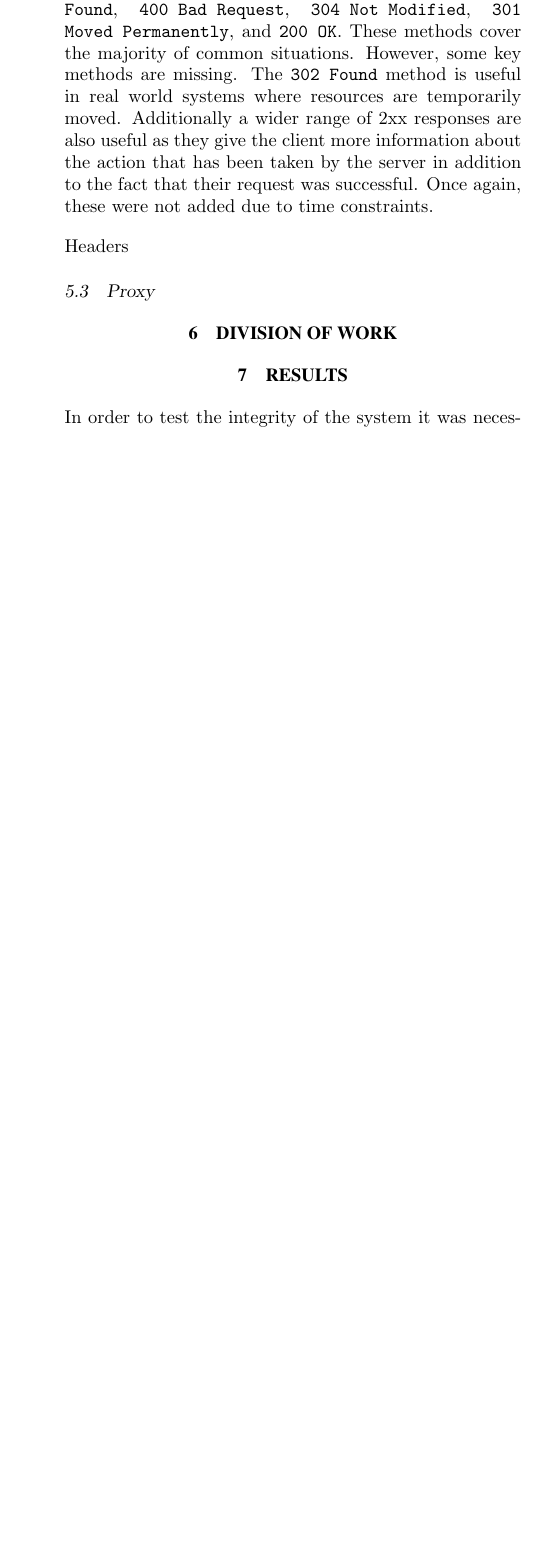
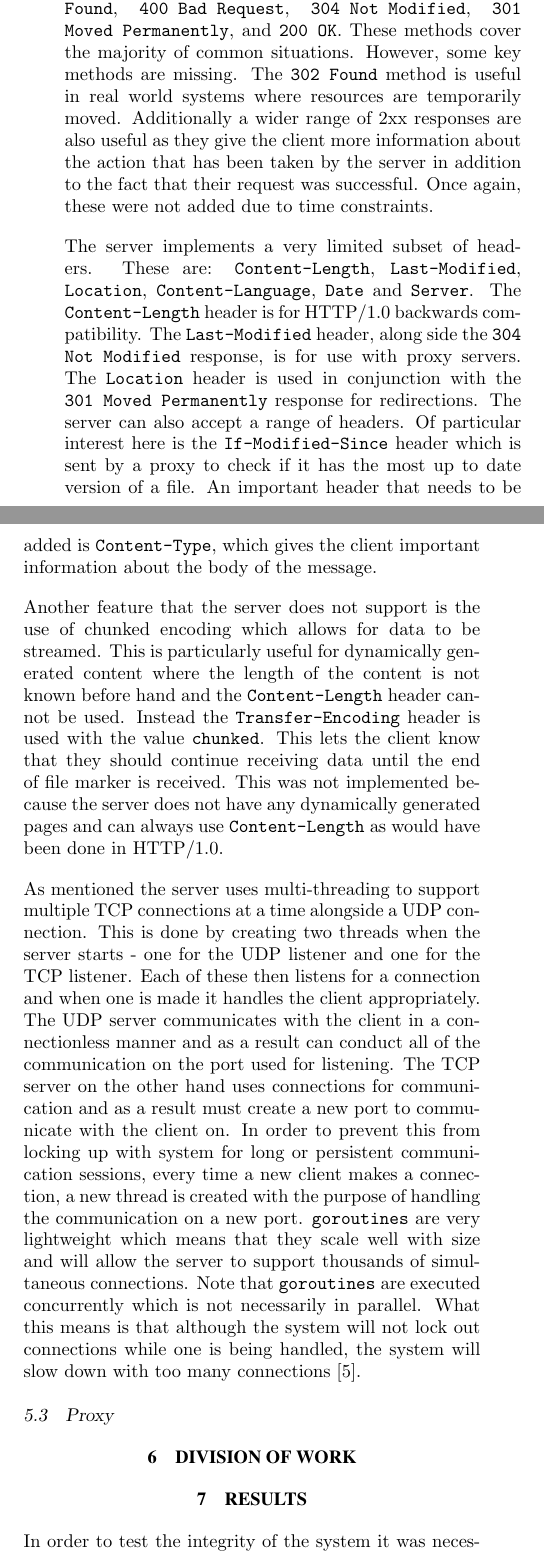
Before and after one commit to Devin-Taylor/ELEN4017_project, a LaTeX document (documentation/report/672732_603956_ELEN4017_report.tex): part of one column of page 4 of 12 before the commit and two parts of the columns of page 4 of 13 after it, the two joined at a grey line, cut so that both start at the same text, the shorter picture padded with empty space. Compiled offline with pdfLaTeX.

Commit message:
finished server section of detailed implementation

```diff
--- a/documentation/report/672732_603956_ELEN4017_report.tex
+++ b/documentation/report/672732_603956_ELEN4017_report.tex
@@ -254,7 +256,11 @@ HTTP is a large, complex protocol that has evolved over many years. As a result
 
 	The server is capable of using the following responses: \texttt{505 HTTP Version Not Supported}, \texttt{404 Not Found}, \texttt{400 Bad Request}, \texttt{304 Not Modified}, \texttt{301 Moved Permanently}, and \texttt{200 OK}. These methods cover the majority of common situations. However, some key methods are missing. The \texttt{302 Found} method is useful in real world systems where resources are temporarily moved. Additionally a wider range of 2xx responses are also useful as they give the client more information about the action that has been taken by the server in addition to the fact that their request was successful. Once again, these were not added due to time constraints.
 
-	Headers
+	The server implements a very limited subset of headers. These are: \texttt{Content-Length}, \texttt{Last-Modified}, \texttt{Location}, \texttt{Content-Language}, \texttt{Date} and \texttt{Server}. The \texttt{Content-Length} header is for HTTP/1.0 backwards compatibility. The \texttt{Last-Modified} header, along side the \texttt{304 Not Modified} response, is for use with proxy servers. The \texttt{Location} header is used in conjunction with the \texttt{301 Moved Permanently} response for redirections. The server can also accept a range of headers. Of particular interest here is the \texttt{If-Modified-Since} header which is sent by a proxy to check if it has the most up to date version of a file. An important header that needs to be added is \texttt{Content-Type}, which gives the client important information about the body of the message.
+
+	Another feature that the server does not support is the use of chunked encoding which allows for data to be streamed. This is particularly useful for dynamically generated content where the length of the content is not known before hand and the \texttt{Content-Length} header cannot be used. Instead the \texttt{Transfer-Encoding} header is used with the value \texttt{chunked}. This lets the client know that they should continue receiving data until the end of file marker is received. This was not implemented because the server does not have any dynamically generated pages and can always use \texttt{Content-Length} as would have been done in HTTP/1.0.
+
+	As mentioned the server uses multi-threading to support multiple TCP connections at a time alongside a UDP connection. This is done by creating two threads when the server starts - one for the UDP listener and one for the TCP listener. Each of these then listens for a connection and when one is made it handles the client appropriately. The UDP server communicates with the client in a connectionless manner and as a result can conduct all of the communication on the port used for listening. The TCP server on the other hand uses connections for communication and as a result must create a new port to communicate with the client on. In order to prevent this from locking up with system for long or persistent communication sessions, every time a new client makes a connection, a new thread is created with the purpose of handling the communication on a new port. \texttt{goroutines} are very lightweight which means that they scale well with size and will allow the server to support thousands of simultaneous connections. Note that \texttt{goroutines} are executed concurrently which is not necessarily in parallel. What this means is that although the system will not lock out connections while one is being handled, the system will slow down with too many connections \cite{doxsey}.
 
 	\subsection{Proxy}
 
```
Also changed, not shown: documentation/report/672732_603956_ELEN4017_report.tex (4 more changed lines).
